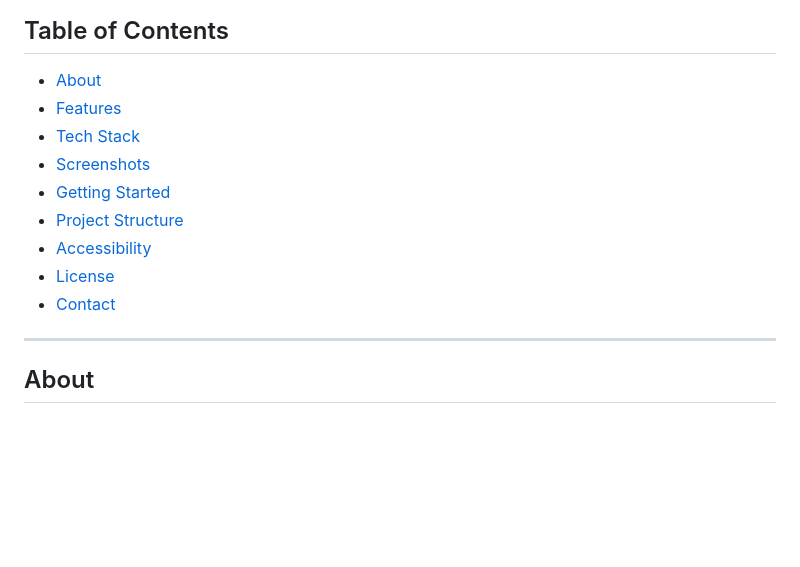
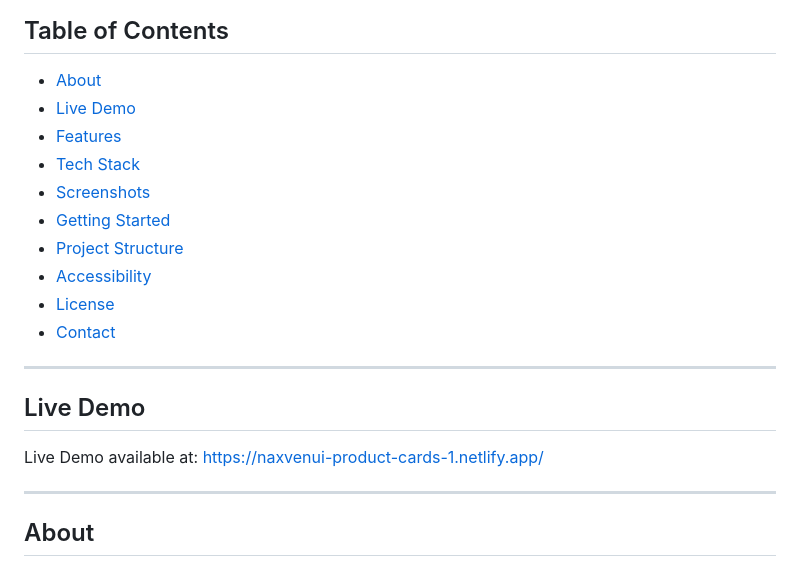
Before and after one commit to NaxvenUI/product-cards-1, a Markdown page: README.md, the part around the change. GitHub-like rendering; blank space fills up the shorter version.

```diff
--- a/README.md
+++ b/README.md
@@ -13,6 +13,7 @@ A responsive product card carousel built with vanilla HTML, CSS, and JavaScript.
 ## Table of Contents
 
 - [About](#about)
+- [Live Demo](#live-demo)
 - [Features](#features)
 - [Tech Stack](#tech-stack)
 - [Screenshots](#screenshots)
@@ -21,6 +22,12 @@ A responsive product card carousel built with vanilla HTML, CSS, and JavaScript.
 - [Accessibility](#accessibility)
 - [License](#license)
 - [Contact](#contact)
+
+---
+
+## Live Demo
+
+Live Demo available at: https://naxvenui-product-cards-1.netlify.app/
 
 ---
 
```
